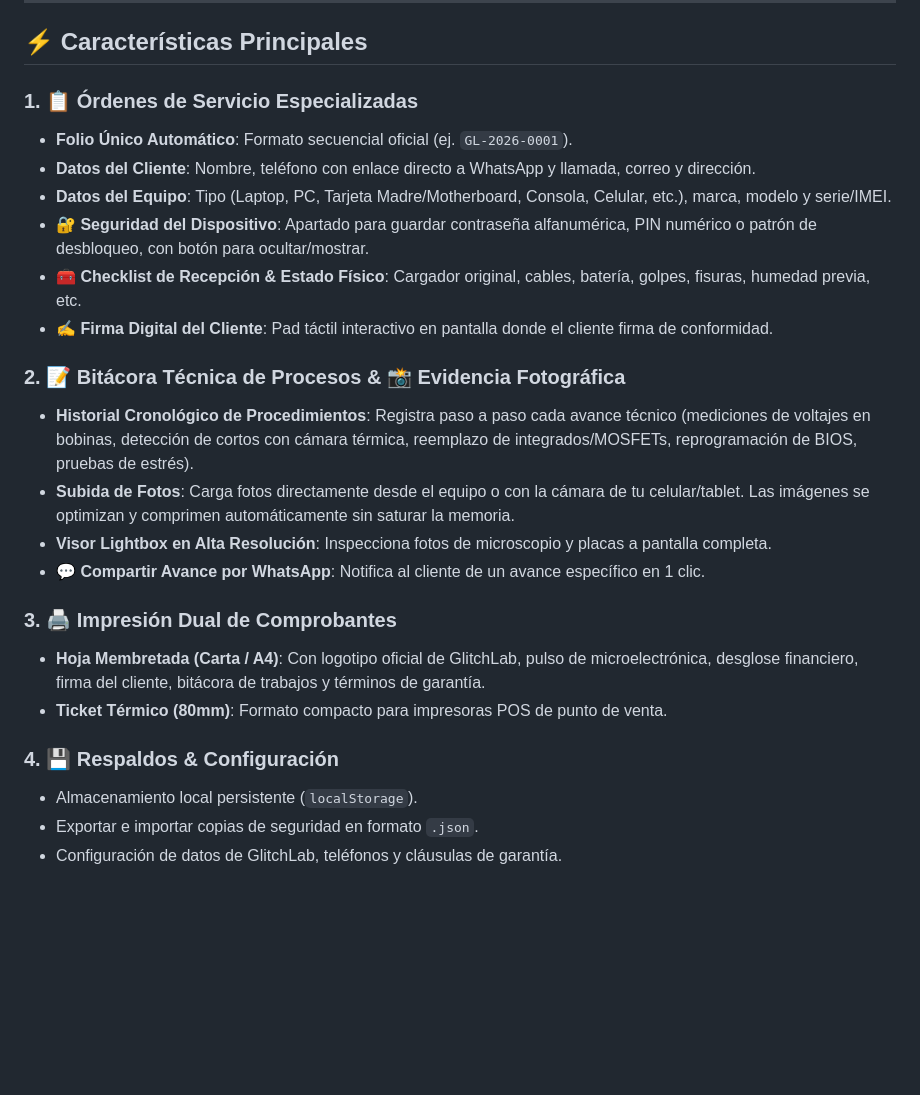
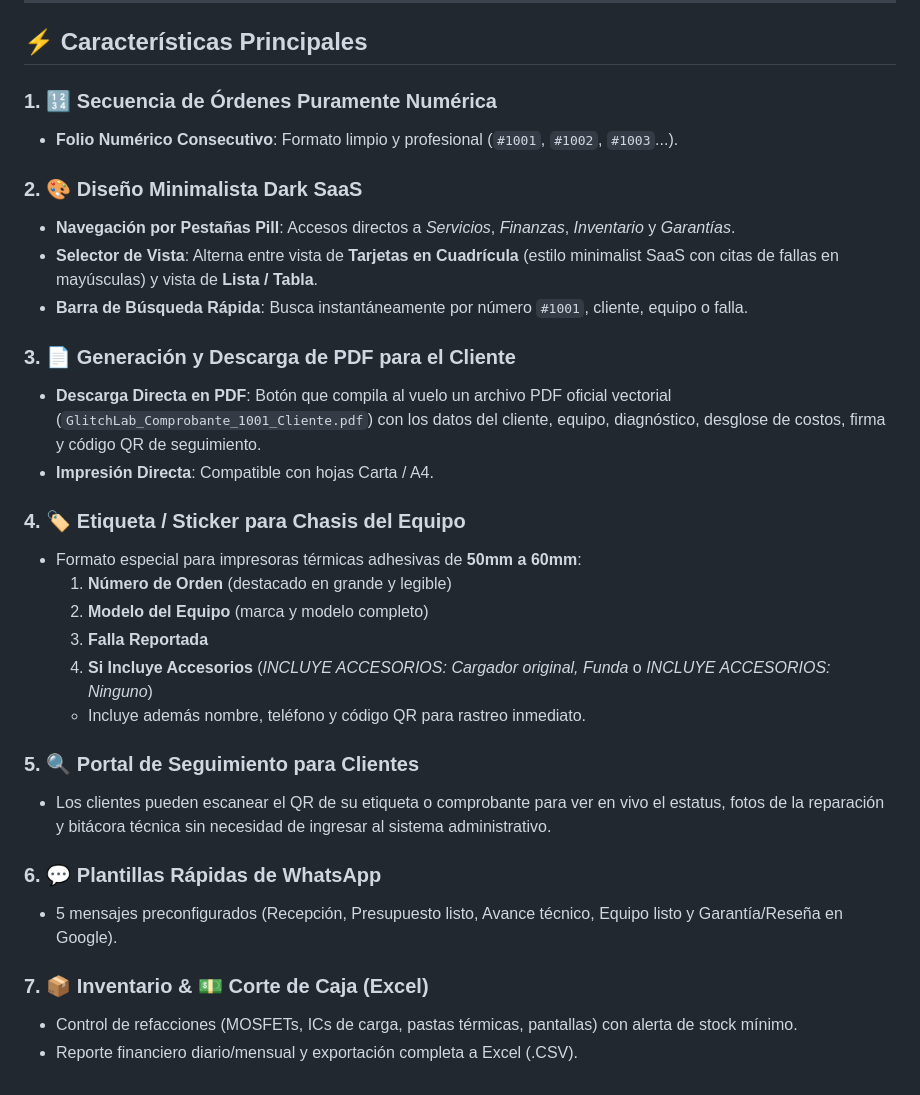
Before and after one commit to elriveratv/GlitchLab-Sistema, a Markdown page: README.md, the part around the change. GitHub-like rendering; blank space fills up the shorter version.

```diff
--- a/README.md
+++ b/README.md
@@ -30,25 +30,32 @@ No requiere instalar Node.js ni Python. Solo necesitas abrir el archivo `index.h
 
 ## ⚡ Características Principales
 
-### 1. 📋 Órdenes de Servicio Especializadas
-- **Folio Único Automático**: Formato secuencial oficial (ej. `GL-2026-0001`).
-- **Datos del Cliente**: Nombre, teléfono con enlace directo a WhatsApp y llamada, correo y dirección.
-- **Datos del Equipo**: Tipo (Laptop, PC, Tarjeta Madre/Motherboard, Consola, Celular, etc.), marca, modelo y serie/IMEI.
-- **🔐 Seguridad del Dispositivo**: Apartado para guardar contraseña alfanumérica, PIN numérico o patrón de desbloqueo, con botón para ocultar/mostrar.
-- **🧰 Checklist de Recepción & Estado Físico**: Cargador original, cables, batería, golpes, fisuras, humedad previa, etc.
-- **✍️ Firma Digital del Cliente**: Pad táctil interactivo en pantalla donde el cliente firma de conformidad.
+### 1. 🔢 Secuencia de Órdenes Puramente Numérica
+- **Folio Numérico Consecutivo**: Formato limpio y profesional (`#1001`, `#1002`, `#1003`...).
 
-### 2. 📝 Bitácora Técnica de Procesos & 📸 Evidencia Fotográfica
-- **Historial Cronológico de Procedimientos**: Registra paso a paso cada avance técnico (mediciones de voltajes en bobinas, detección de cortos con cámara térmica, reemplazo de integrados/MOSFETs, reprogramación de BIOS, pruebas de estrés).
-- **Subida de Fotos**: Carga fotos directamente desde el equipo o con la cámara de tu celular/tablet. Las imágenes se optimizan y comprimen automáticamente sin saturar la memoria.
-- **Visor Lightbox en Alta Resolución**: Inspecciona fotos de microscopio y placas a pantalla completa.
-- **💬 Compartir Avance por WhatsApp**: Notifica al cliente de un avance específico en 1 clic.
+### 2. 🎨 Diseño Minimalista Dark SaaS
+- **Navegación por Pestañas Pill**: Accesos directos a *Servicios*, *Finanzas*, *Inventario* y *Garantías*.
+- **Selector de Vista**: Alterna entre vista de **Tarjetas en Cuadrícula** (estilo minimalist SaaS con citas de fallas en mayúsculas) y vista de **Lista / Tabla**.
+- **Barra de Búsqueda Rápida**: Busca instantáneamente por número `#1001`, cliente, equipo o falla.
 
-### 3. 🖨️ Impresión Dual de Comprobantes
-- **Hoja Membretada (Carta / A4)**: Con logotipo oficial de GlitchLab, pulso de microelectrónica, desglose financiero, firma del cliente, bitácora de trabajos y términos de garantía.
-- **Ticket Térmico (80mm)**: Formato compacto para impresoras POS de punto de venta.
+### 3. 📄 Generación y Descarga de PDF para el Cliente
+- **Descarga Directa en PDF**: Botón que compila al vuelo un archivo PDF oficial vectorial (`GlitchLab_Comprobante_1001_Cliente.pdf`) con los datos del cliente, equipo, diagnóstico, desglose de costos, firma y código QR de seguimiento.
+- **Impresión Directa**: Compatible con hojas Carta / A4.
 
-### 4. 💾 Respaldos & Configuración
-- Almacenamiento local persistente (`localStorage`).
-- Exportar e importar copias de seguridad en formato `.json`.
-- Configuración de datos de GlitchLab, teléfonos y cláusulas de garantía.
+### 4. 🏷️ Etiqueta / Sticker para Chasis del Equipo
+- Formato especial para impresoras térmicas adhesivas de **50mm a 60mm**:
+  1. **Número de Orden** (destacado en grande y legible)
+  2. **Modelo del Equipo** (marca y modelo completo)
+  3. **Falla Reportada**
+  4. **Si Incluye Accesorios** (*INCLUYE ACCESORIOS: Cargador original, Funda* o *INCLUYE ACCESORIOS: Ninguno*)
+  - Incluye además nombre, teléfono y código QR para rastreo inmediato.
+
+### 5. 🔍 Portal de Seguimiento para Clientes
+- Los clientes pueden escanear el QR de su etiqueta o comprobante para ver en vivo el estatus, fotos de la reparación y bitácora técnica sin necesidad de ingresar al sistema administrativo.
+
+### 6. 💬 Plantillas Rápidas de WhatsApp
+- 5 mensajes preconfigurados (Recepción, Presupuesto listo, Avance técnico, Equipo listo y Garantía/Reseña en Google).
+
+### 7. 📦 Inventario & 💵 Corte de Caja (Excel)
+- Control de refacciones (MOSFETs, ICs de carga, pastas térmicas, pantallas) con alerta de stock mínimo.
+- Reporte financiero diario/mensual y exportación completa a Excel (.CSV).
```
